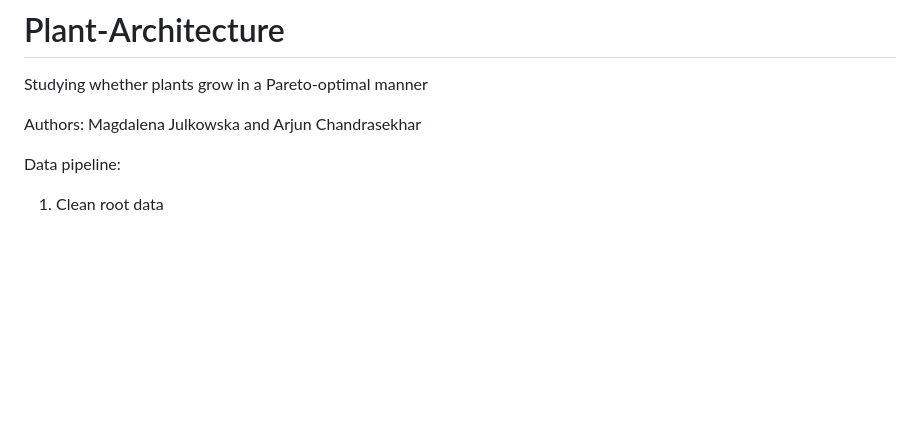
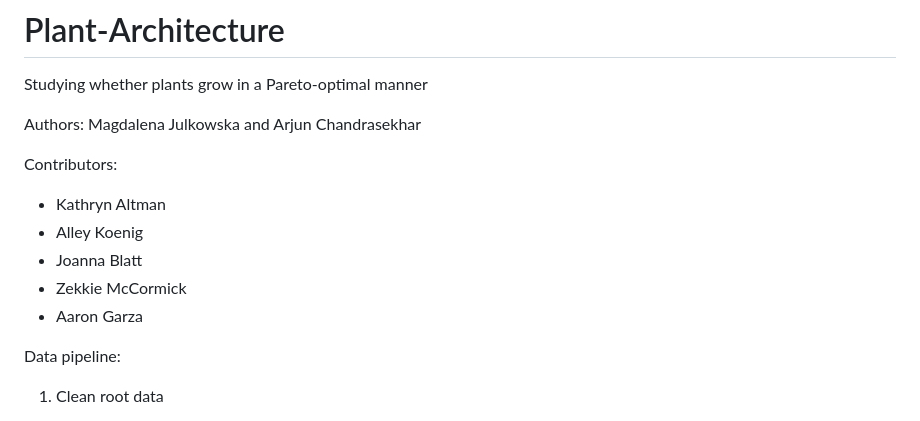
Before and after one commit to arjunc12/Plant-Architecture, a Markdown page: README.md, the part around the change. Drawn GitHub-style; blank space fills up the shorter version.

Commit message:
Listed contributors

```diff
--- a/README.md
+++ b/README.md
@@ -2,6 +2,13 @@
 Studying whether plants grow in a Pareto-optimal manner
 
 Authors: Magdalena Julkowska and Arjun Chandrasekhar
+
+Contributors:
+- Kathryn Altman
+- Alley Koenig
+- Joanna Blatt
+- Zekkie McCormick
+- Aaron Garza
 
 Data pipeline:
 
```
